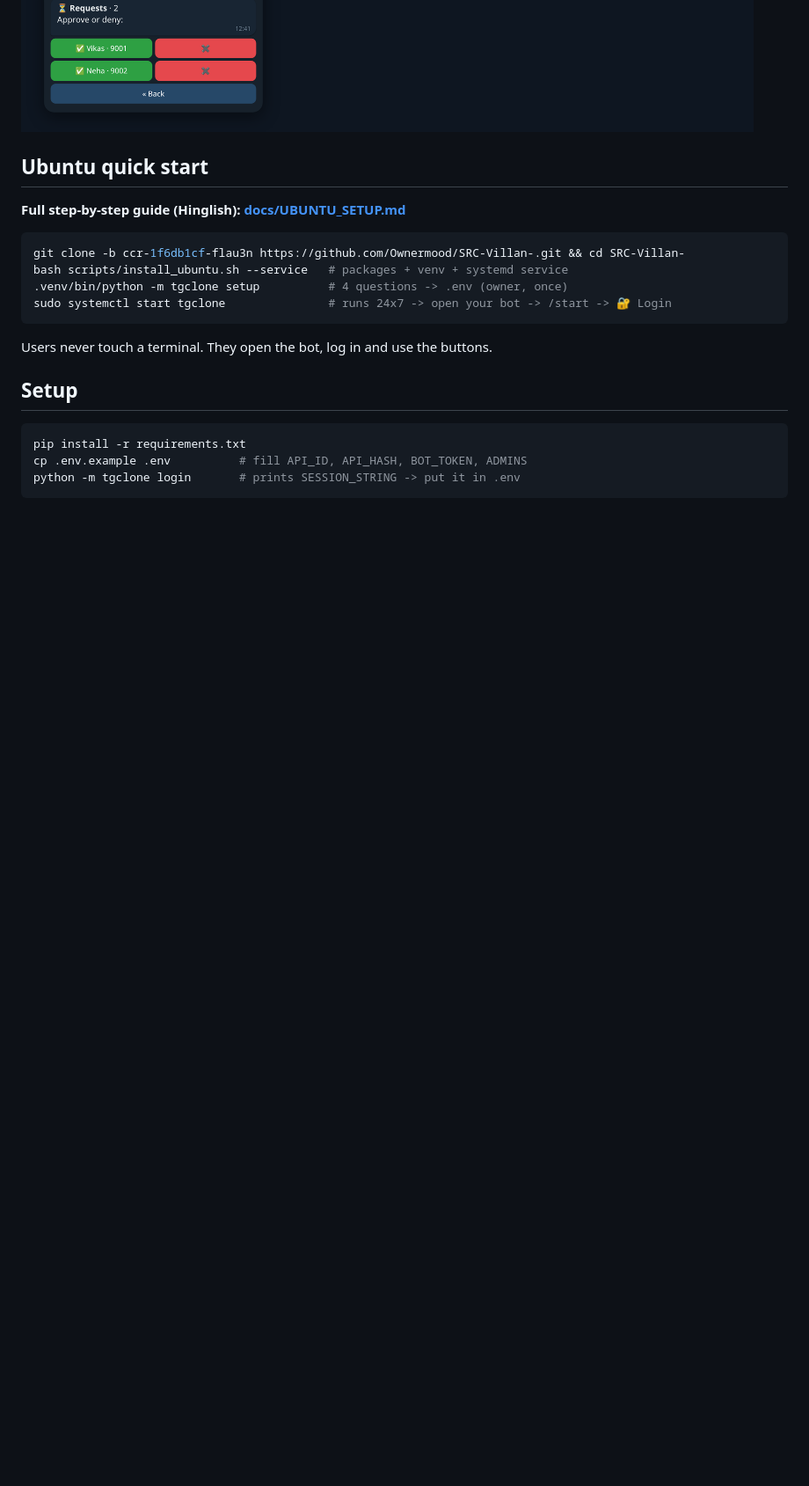
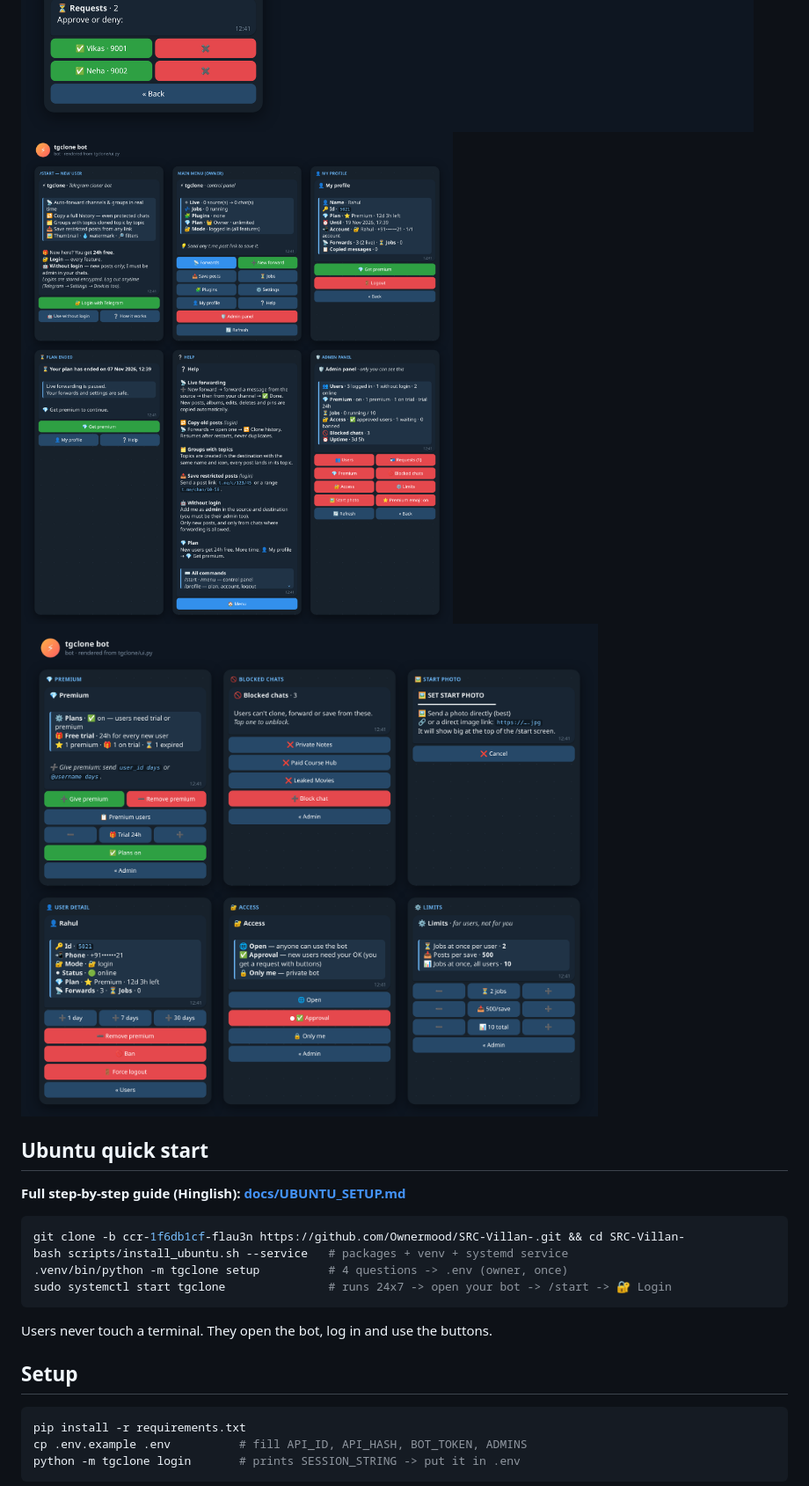
Before and after one commit to Ownermood/SRC-Villan-, a Markdown page: README.md, the part around one of its changes. Shown at 88% size. GitHub-like rendering; pictures changed too: docs/screenshots/tgclone_v4_1.png (added), docs/screenshots/tgclone_v4_2.png (added); blank space fills up the shorter version.

```diff
--- a/README.md
+++ b/README.md
@@ -21,6 +21,8 @@ speedtest, broadcast, yt-dlp downloader, MongoDB, Dropbox-hosted pyrogram forks
 ![Plugins, settings, thumbnail](docs/screenshots/tgclone_ui_2.png)
 ![Login inside Telegram, account](docs/screenshots/tgclone_users_1.png)
 ![Owner admin panel](docs/screenshots/tgclone_users_2.png)
+![Profile, plans, help, admin](docs/screenshots/tgclone_v4_1.png)
+![Premium, block list, start photo, limits](docs/screenshots/tgclone_v4_2.png)
 
 ## Ubuntu quick start
 
```
Also changed, not shown: other parts of README.md (+12 -0 lines), docs/UBUNTU_SETUP.md (+18 -1 lines), 15 other files.
